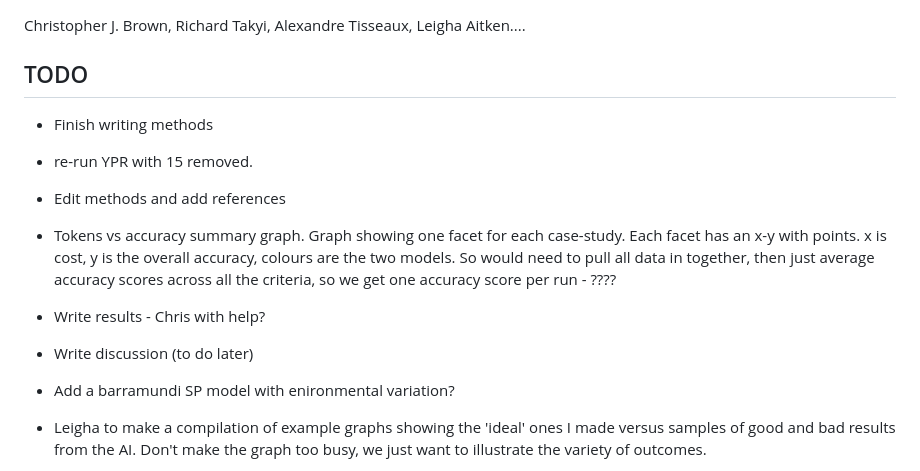
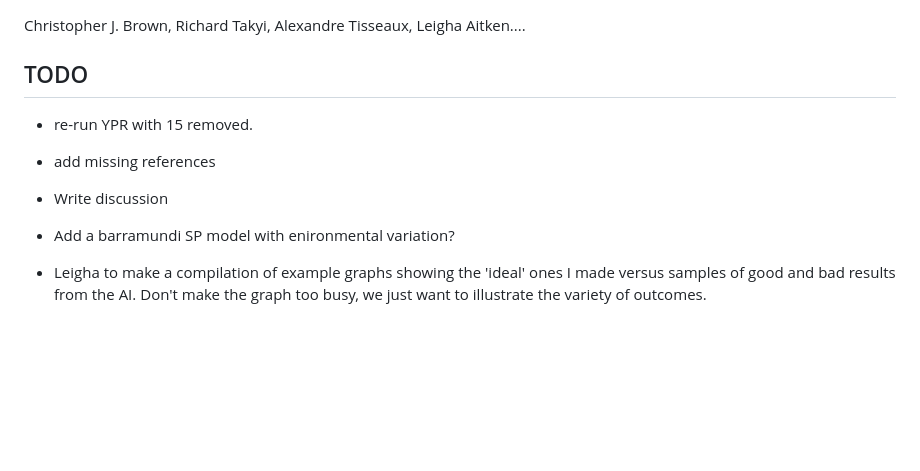
Before and after one commit to cbrown5/agentic-ai-fisheries, a Markdown page: README.md, the part around the change. Rendered like a GitHub page; blank space fills up the shorter version.

Commit message:
update todo

```diff
--- a/README.md
+++ b/README.md
@@ -6,12 +6,9 @@
 Christopher J. Brown, Richard Takyi, Alexandre Tisseaux, Leigha Aitken....
 
 ## TODO
-- Finish writing methods
 - re-run YPR with 15 removed.
-- Edit methods and add references
-- Tokens vs accuracy summary graph. Graph showing one facet for each case-study. Each facet has an x-y with points. x is cost, y is the overall accuracy, colours are the two models. So would need to pull all data in together, then just average accuracy scores across all the criteria, so we get one accuracy score per run - ????
-- Write results - Chris with help?
-- Write discussion (to do later)
+- add missing references
+- Write discussion
 - Add a barramundi SP model with enironmental variation?
 
 - Leigha to make a compilation of example graphs showing the 'ideal' ones I made versus samples of good and bad results from the AI. Don't make the graph too busy, we just want to illustrate the variety of outcomes.
```
